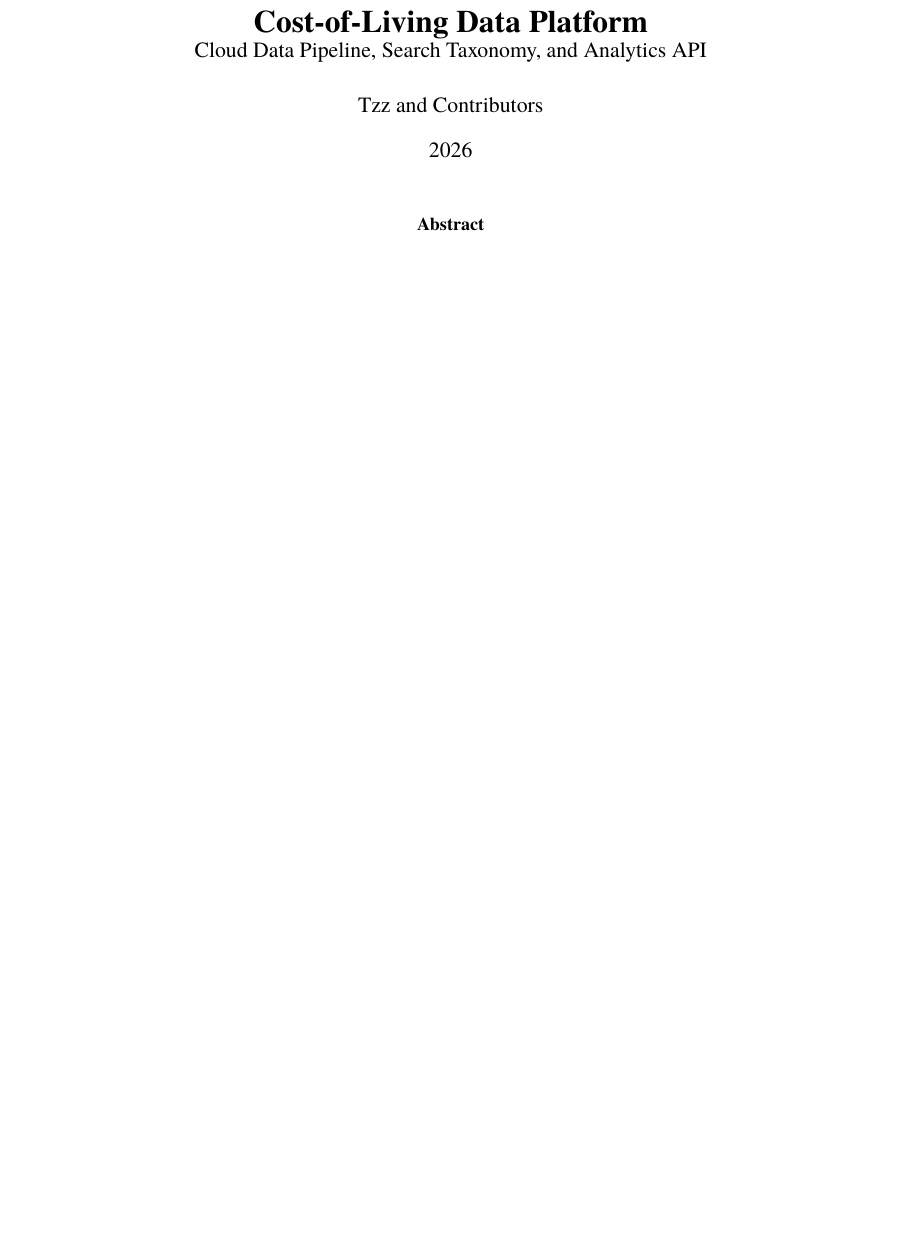
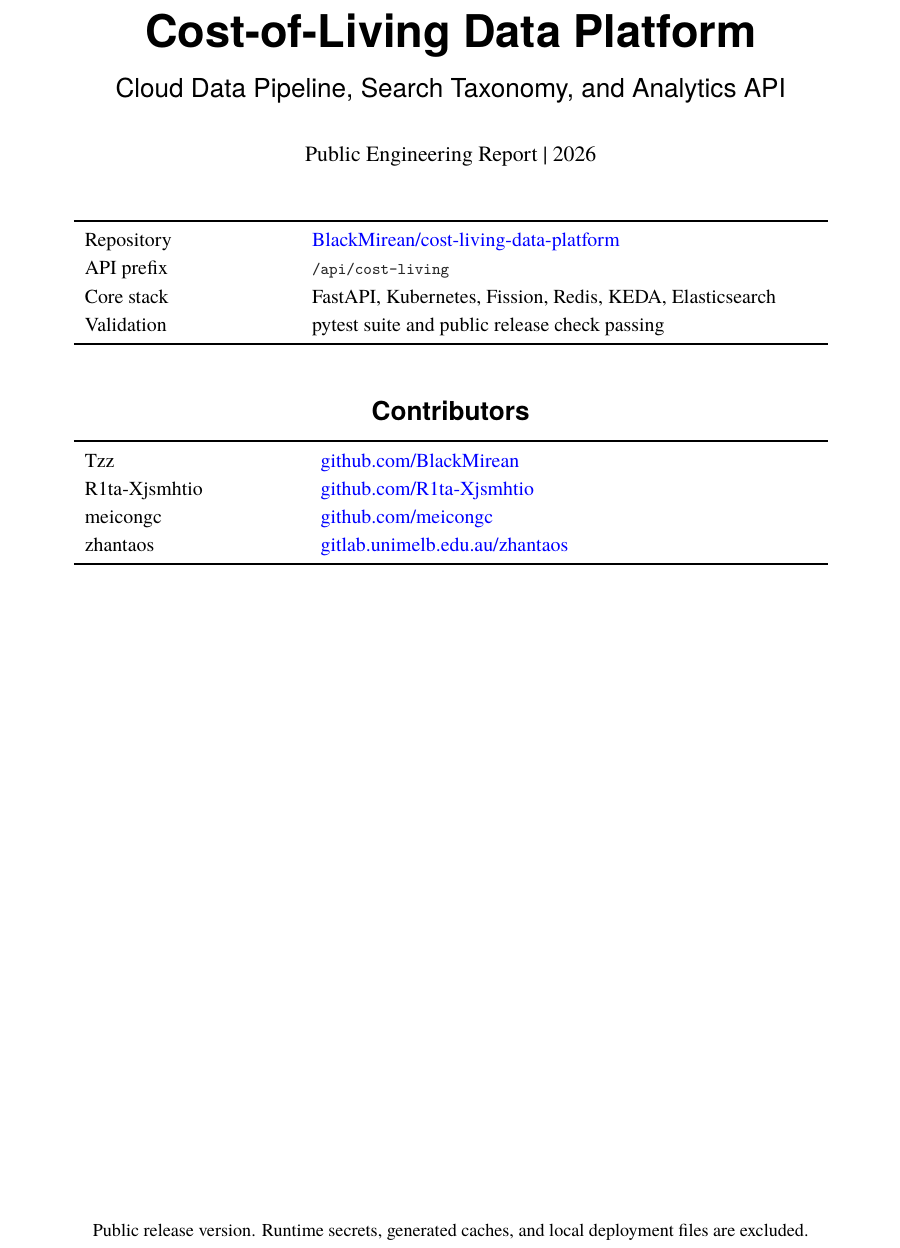
Before and after one commit to BlackMirean/cost-living-data-platform, a LaTeX document (report/source/main.tex): part of page 1 of 12 before the commit and part of page 1 of 14 after it, cut so that both start at the same text, the shorter picture padded with empty space. Compiled offline with XeLaTeX; a missing font is replaced by an installed copy or a similar font.

Commit message:
Polish report cover page

```diff
--- a/report/source/main.tex
+++ b/report/source/main.tex
@@ -61,13 +61,39 @@
 \newcommand{\idx}[1]{\texttt{#1}}
 \newcommand{\idxsplit}[2]{\begin{tabular}[t]{@{}l@{}}\texttt{#1}\\\texttt{#2}\end{tabular}}
 
-\title{\textbf{Cost-of-Living Data Platform}\\
-\large Cloud Data Pipeline, Search Taxonomy, and Analytics API}
-\author{Tzz and Contributors}
-\date{2026}
-
 \begin{document}
 
-\maketitle
+\begin{titlepage}
+\thispagestyle{empty}
+\centering
+\vspace*{0.8cm}
+{\sffamily\Huge\bfseries Cost-of-Living Data Platform\par}
+\vspace{0.35cm}
+{\sffamily\Large Cloud Data Pipeline, Search Taxonomy, and Analytics API\par}
+\vspace{0.75cm}
+{\large Public Engineering Report \textbar{} 2026\par}
+\vspace{1.0cm}
 
-\begin{abstract}
+\begin{tabularx}{0.88\linewidth}{p{0.24\linewidth}Y}
+\toprule
+Repository & \href{https://github.com/BlackMirean/cost-living-data-platform}{BlackMirean/cost-living-data-platform} \\
+API prefix & \idx{/api/cost-living} \\
+Core stack & FastAPI, Kubernetes, Fission, Redis, KEDA, Elasticsearch \\
+Validation & pytest suite and public release check passing \\
+\bottomrule
+\end{tabularx}
+
+\vspace{1.05cm}
+{\sffamily\bfseries\Large Contributors\par}
+\vspace{0.35cm}
+\begin{tabularx}{0.88\linewidth}{p{0.25\linewidth}Y}
+\toprule
+Tzz & \href{https://github.com/BlackMirean}{github.com/BlackMirean} \\
+R1ta-Xjsmhtio & \href{https://github.com/R1ta-Xjsmhtio}{github.com/R1ta-Xjsmhtio} \\
+meicongc & \href{https://github.com/meicongc}{github.com/meicongc} \\
+zhantaos & \href{https://gitlab.unimelb.edu.au/zhantaos}{gitlab.unimelb.edu.au/zhantaos} \\
+\bottomrule
+\end{tabularx}
+
+\vfill
+{\small Public release version. Runtime secrets, generated caches, and local deployment files are excluded.\par}
```
Also changed, not shown: report/source/main.pdf, report/source/main.tex (6 more changed lines).
